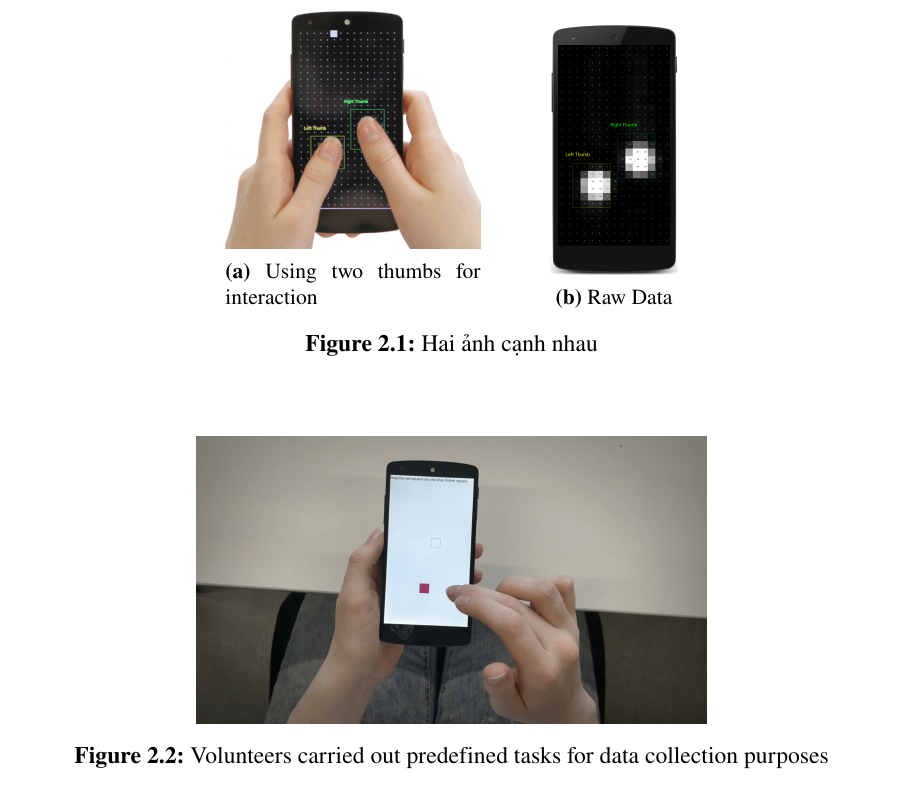
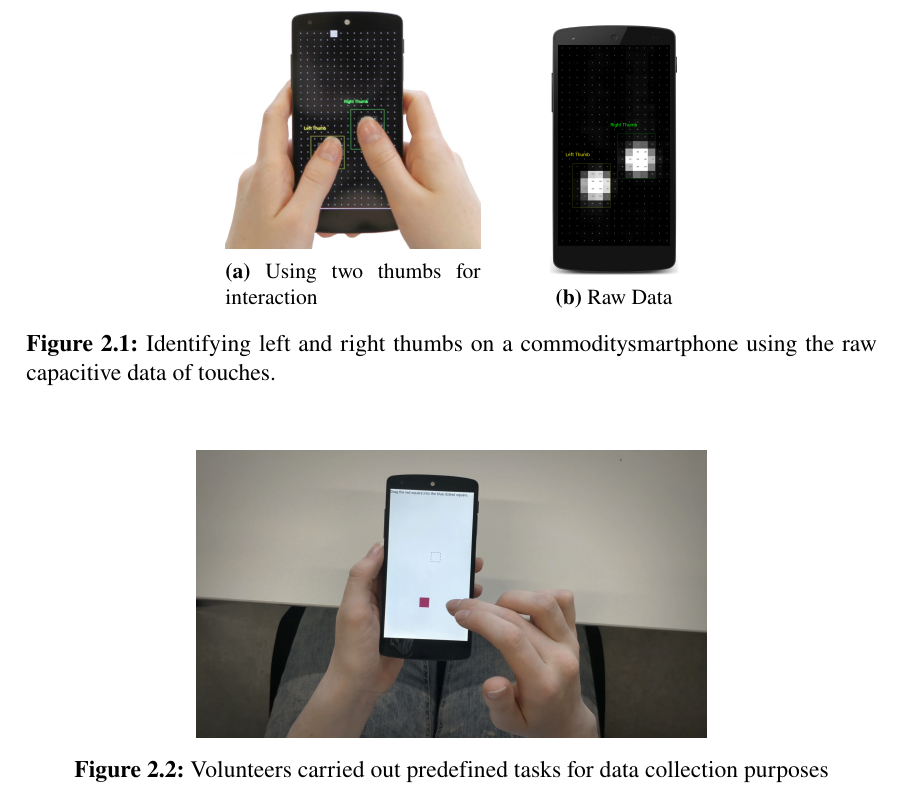
Before and after one commit to TMH2001/Thesis, a LaTeX thesis (main.tex, which reads Chapter/2_Literature_review.tex): part of page 18 of 34, cut so that both start at the same text. Compiled offline with pdfLaTeX; a LaTeX package or settings file that is missing is left out.

Commit message:
test commit

```diff
--- a/Chapter/2_Literature_review.tex
+++ b/Chapter/2_Literature_review.tex
@@ -59,7 +59,7 @@ The dataset is labeled for all ten fingers, enabling various classification scen
         \includegraphics[width=\textwidth]{Figure/cap_img.png}
         \caption{Raw Data}
     \end{subfigure}
-    \caption{Hai ảnh cạnh nhau}
+    \caption{ Identifying left and right thumbs on a commoditysmartphone using the raw capacitive data of touches.}
     \label{fig:two_images}
 \end{figure}
 
```
